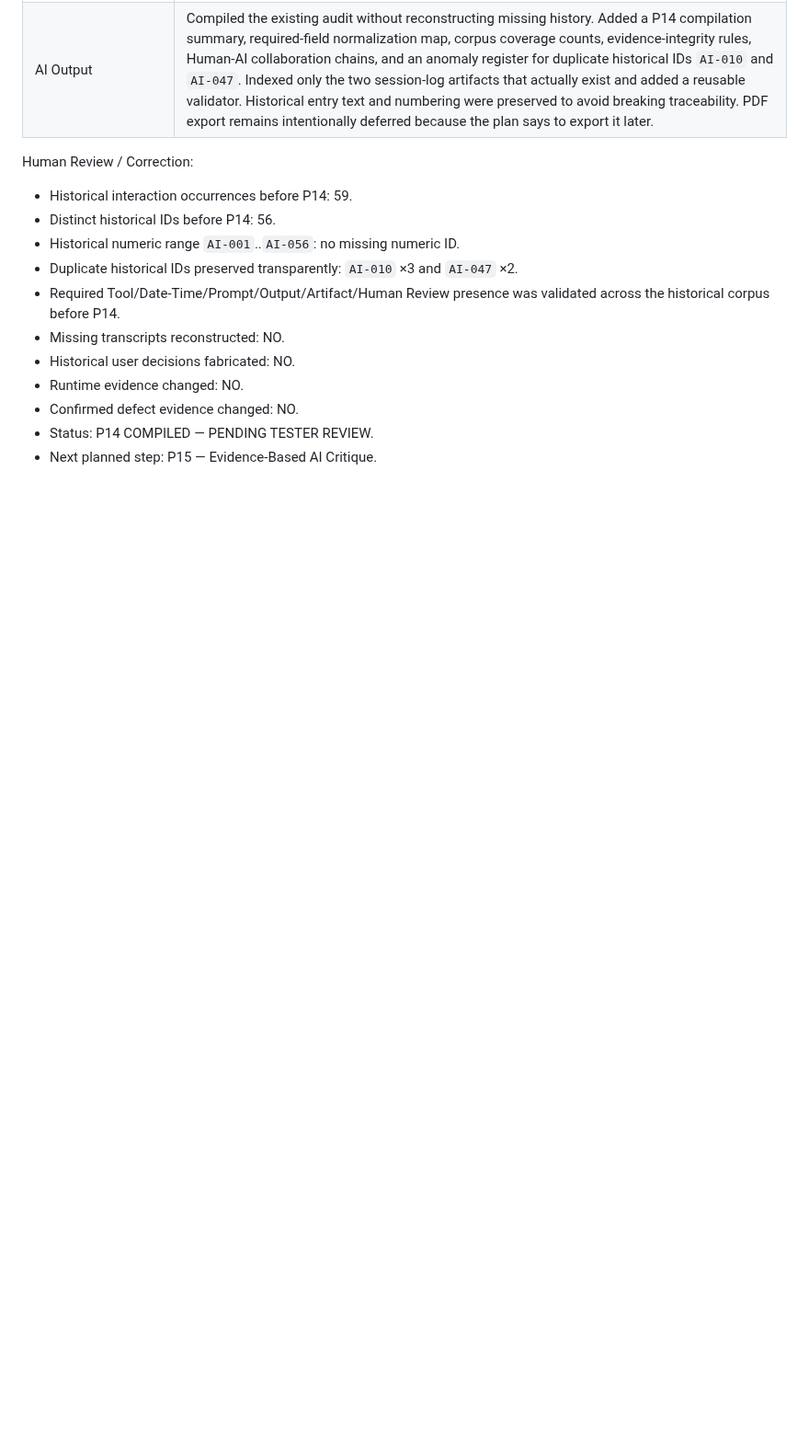
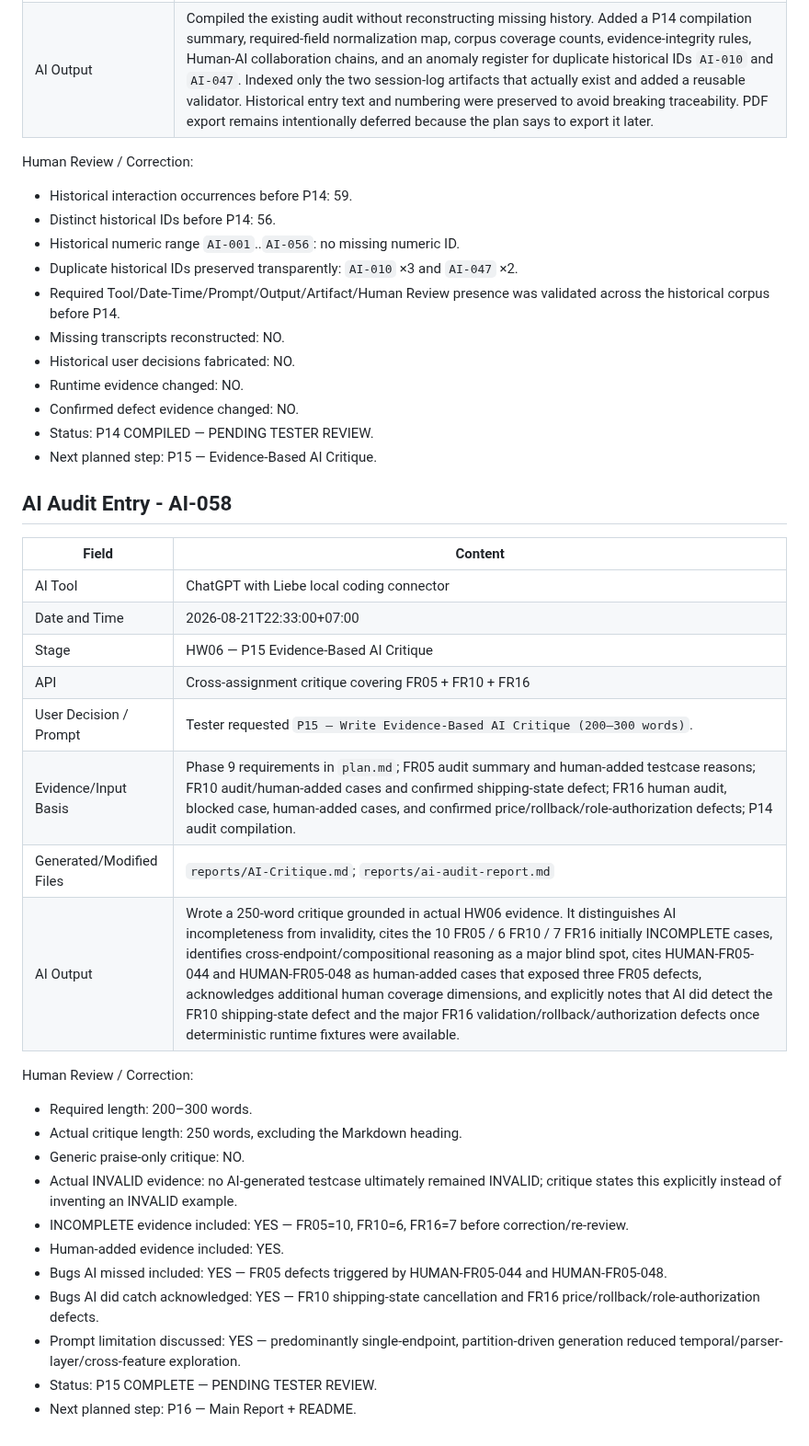
Before and after one commit to nhphunng/SoftwareTesting-Homework, a Markdown page: HW06/reports/ai-audit-report.md, the part around the change. Shown at 92% size. Rendered like a GitHub page; blank space fills up the shorter version.

Commit message:
docs(hw06): add evidence-based AI critique

```diff
--- a/HW06/reports/ai-audit-report.md
+++ b/HW06/reports/ai-audit-report.md
@@ -1391,3 +1391,29 @@ Human Review / Correction:
 - Confirmed defect evidence changed: NO.
 - Status: P14 COMPILED — PENDING TESTER REVIEW.
 - Next planned step: P15 — Evidence-Based AI Critique.
+
+## AI Audit Entry - AI-058
+
+| Field | Content |
+| --- | --- |
+| AI Tool | ChatGPT with Liebe local coding connector |
+| Date and Time | 2026-08-21T22:33:00+07:00 |
+| Stage | HW06 — P15 Evidence-Based AI Critique |
+| API | Cross-assignment critique covering FR05 + FR10 + FR16 |
+| User Decision / Prompt | Tester requested `P15 — Write Evidence-Based AI Critique (200–300 words)`. |
+| Evidence/Input Basis | Phase 9 requirements in `plan.md`; FR05 audit summary and human-added testcase reasons; FR10 audit/human-added cases and confirmed shipping-state defect; FR16 human audit, blocked case, human-added cases, and confirmed price/rollback/role-authorization defects; P14 audit compilation. |
+| Generated/Modified Files | `reports/AI-Critique.md`; `reports/ai-audit-report.md` |
+| AI Output | Wrote a 250-word critique grounded in actual HW06 evidence. It distinguishes AI incompleteness from invalidity, cites the 10 FR05 / 6 FR10 / 7 FR16 initially INCOMPLETE cases, identifies cross-endpoint/compositional reasoning as a major blind spot, cites HUMAN-FR05-044 and HUMAN-FR05-048 as human-added cases that exposed three FR05 defects, acknowledges additional human coverage dimensions, and explicitly notes that AI did detect the FR10 shipping-state defect and the major FR16 validation/rollback/authorization defects once deterministic runtime fixtures were available. |
+
+Human Review / Correction:
+- Required length: 200–300 words.
+- Actual critique length: 250 words, excluding the Markdown heading.
+- Generic praise-only critique: NO.
+- Actual INVALID evidence: no AI-generated testcase ultimately remained INVALID; critique states this explicitly instead of inventing an INVALID example.
+- INCOMPLETE evidence included: YES — FR05=10, FR10=6, FR16=7 before correction/re-review.
+- Human-added evidence included: YES.
+- Bugs AI missed included: YES — FR05 defects triggered by HUMAN-FR05-044 and HUMAN-FR05-048.
+- Bugs AI did catch acknowledged: YES — FR10 shipping-state cancellation and FR16 price/rollback/role-authorization defects.
+- Prompt limitation discussed: YES — predominantly single-endpoint, partition-driven generation reduced temporal/parser-layer/cross-feature exploration.
+- Status: P15 COMPLETE — PENDING TESTER REVIEW.
+- Next planned step: P16 — Main Report + README.
```
Also changed, not shown: HW06/reports/AI-Critique.md (added, +7 -0 lines).
